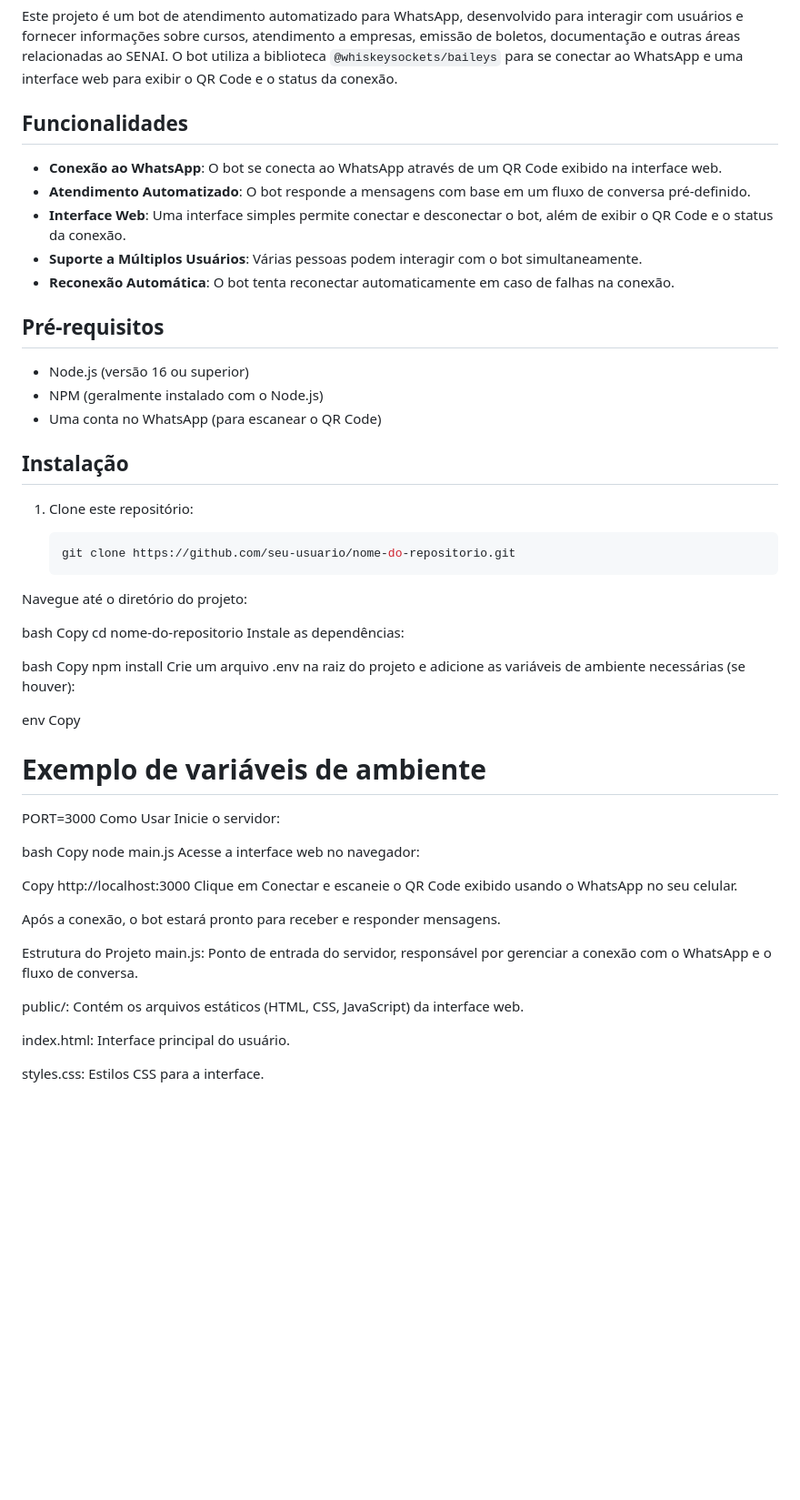
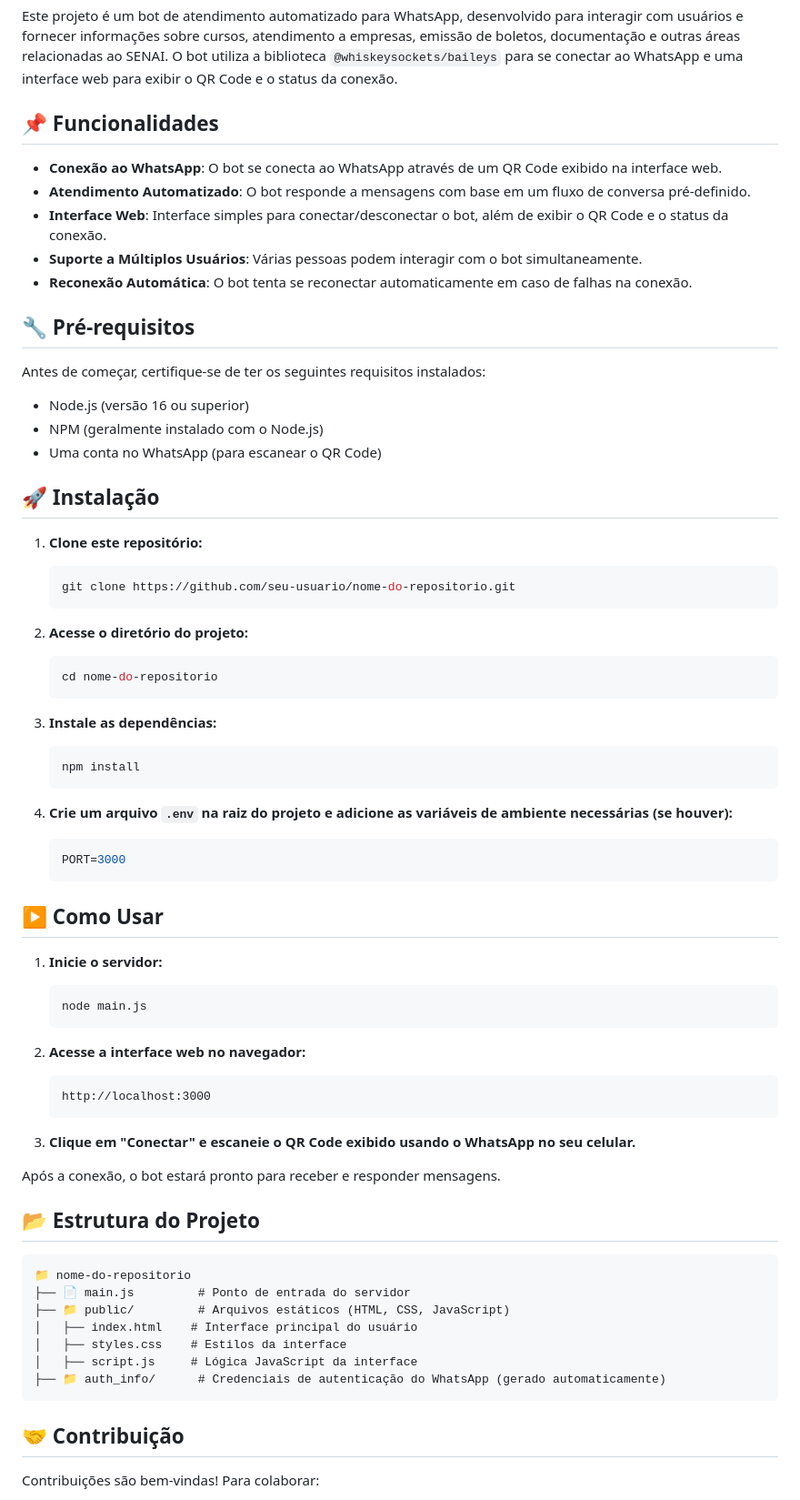
Before and after one commit to caueeex/ChatBot-Whatsapp, a Markdown page: README.md, the part around the change printed below. Shown: that part at 91% size. Rendered like a GitHub page; blank space fills up the shorter version.

````diff
--- a/README.md
+++ b/README.md
@@ -2,62 +2,73 @@
 
 Este projeto é um bot de atendimento automatizado para WhatsApp, desenvolvido para interagir com usuários e fornecer informações sobre cursos, atendimento a empresas, emissão de boletos, documentação e outras áreas relacionadas ao SENAI. O bot utiliza a biblioteca `@whiskeysockets/baileys` para se conectar ao WhatsApp e uma interface web para exibir o QR Code e o status da conexão.
 
-## Funcionalidades
+## 📌 Funcionalidades
 
 - **Conexão ao WhatsApp**: O bot se conecta ao WhatsApp através de um QR Code exibido na interface web.
 - **Atendimento Automatizado**: O bot responde a mensagens com base em um fluxo de conversa pré-definido.
-- **Interface Web**: Uma interface simples permite conectar e desconectar o bot, além de exibir o QR Code e o status da conexão.
+- **Interface Web**: Interface simples para conectar/desconectar o bot, além de exibir o QR Code e o status da conexão.
 - **Suporte a Múltiplos Usuários**: Várias pessoas podem interagir com o bot simultaneamente.
-- **Reconexão Automática**: O bot tenta reconectar automaticamente em caso de falhas na conexão.
+- **Reconexão Automática**: O bot tenta se reconectar automaticamente em caso de falhas na conexão.
 
-## Pré-requisitos
+## 🔧 Pré-requisitos
+
+Antes de começar, certifique-se de ter os seguintes requisitos instalados:
 
 - Node.js (versão 16 ou superior)
 - NPM (geralmente instalado com o Node.js)
 - Uma conta no WhatsApp (para escanear o QR Code)
 
-## Instalação
+## 🚀 Instalação
 
-1. Clone este repositório:
-
+1. **Clone este repositório:**
    ```bash
    git clone https://github.com/seu-usuario/nome-do-repositorio.git
-Navegue até o diretório do projeto:
+   ```
 
-bash
-Copy
-cd nome-do-repositorio
-Instale as dependências:
+2. **Acesse o diretório do projeto:**
+   ```bash
+   cd nome-do-repositorio
+   ```
 
-bash
-Copy
-npm install
-Crie um arquivo .env na raiz do projeto e adicione as variáveis de ambiente necessárias (se houver):
+3. **Instale as dependências:**
+   ```bash
+   npm install
+   ```
 
-env
-Copy
-# Exemplo de variáveis de ambiente
-PORT=3000
-Como Usar
-Inicie o servidor:
+4. **Crie um arquivo `.env` na raiz do projeto e adicione as variáveis de ambiente necessárias (se houver):**
+   ```env
+   PORT=3000
+   ```
 
-bash
-Copy
-node main.js
-Acesse a interface web no navegador:
+## ▶️ Como Usar
 
-Copy
-http://localhost:3000
-Clique em Conectar e escaneie o QR Code exibido usando o WhatsApp no seu celular.
+1. **Inicie o servidor:**
+   ```bash
+   node main.js
+   ```
+
+2. **Acesse a interface web no navegador:**
+   ```
+   http://localhost:3000
+   ```
+
+3. **Clique em "Conectar" e escaneie o QR Code exibido usando o WhatsApp no seu celular.**
 
 Após a conexão, o bot estará pronto para receber e responder mensagens.
 
-Estrutura do Projeto
-main.js: Ponto de entrada do servidor, responsável por gerenciar a conexão com o WhatsApp e o fluxo de conversa.
+## 📂 Estrutura do Projeto
 
-public/: Contém os arquivos estáticos (HTML, CSS, JavaScript) da interface web.
+```
+📁 nome-do-repositorio
+├── 📄 main.js         # Ponto de entrada do servidor
+├── 📁 public/         # Arquivos estáticos (HTML, CSS, JavaScript)
+│   ├── index.html    # Interface principal do usuário
+│   ├── styles.css    # Estilos da interface
+│   ├── script.js     # Lógica JavaScript da interface
+├── 📁 auth_info/      # Credenciais de autenticação do WhatsApp (gerado automaticamente)
+```
 
-index.html: Interface principal do usuário.
+## 🤝 Contribuição
 
-styles.css: Estilos CSS para a interface.
+Contribuições são bem-vindas! Para colaborar:
 
````
Also changed, not shown: other parts of README.md (+49 -72 lines).
